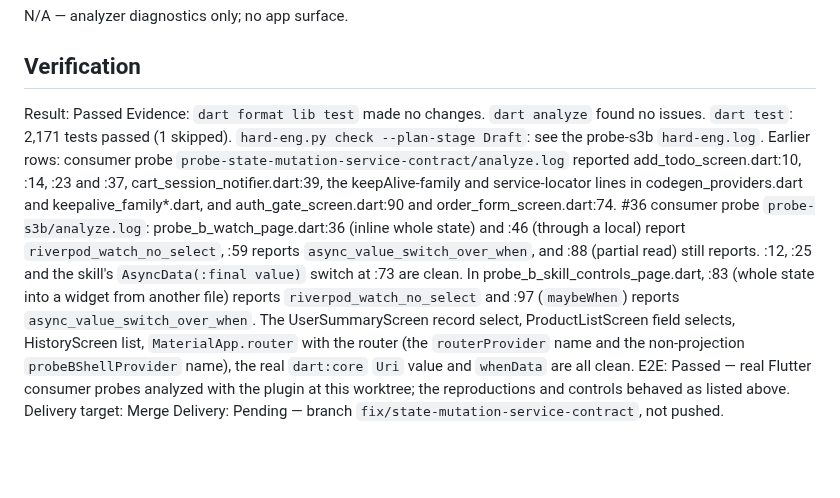
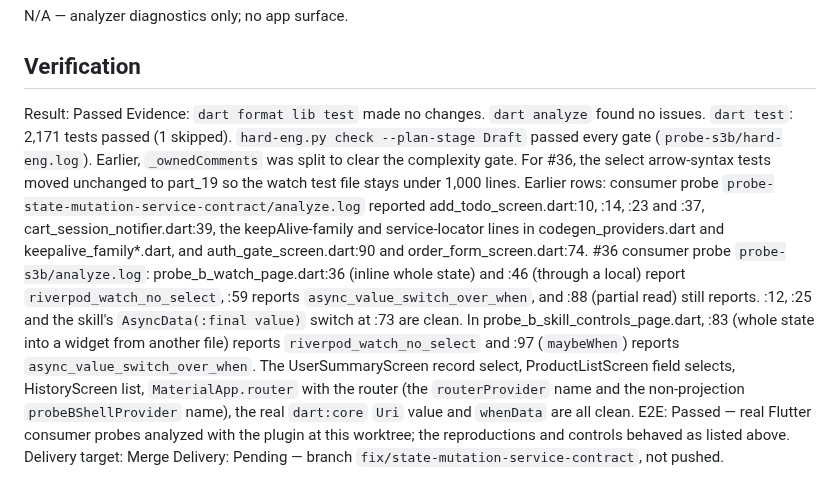
Before and after one commit to sgaabdu4/flutter_skill_lints, a Markdown page: features/state-mutation-service-contract/PLAN.md, the part around the change. GitHub-like rendering; blank space fills up the shorter version.

Commit message:
Record hard-eng result for #36 in plan

```diff
--- a/features/state-mutation-service-contract/PLAN.md
+++ b/features/state-mutation-service-contract/PLAN.md
@@ -60,7 +60,7 @@ N/A — analyzer diagnostics only; no app surface.
 ## Verification
 
 Result: Passed
-Evidence: `dart format lib test` made no changes. `dart analyze` found no issues. `dart test`: 2,171 tests passed (1 skipped). `hard-eng.py check --plan-stage Draft`: see the probe-s3b `hard-eng.log`. Earlier rows: consumer probe `probe-state-mutation-service-contract/analyze.log` reported add_todo_screen.dart:10, :14, :23 and :37, cart_session_notifier.dart:39, the keepAlive-family and service-locator lines in codegen_providers.dart and keepalive_family*.dart, and auth_gate_screen.dart:90 and order_form_screen.dart:74. #36 consumer probe `probe-s3b/analyze.log`: probe_b_watch_page.dart:36 (inline whole state) and :46 (through a local) report `riverpod_watch_no_select`, :59 reports `async_value_switch_over_when`, and :88 (partial read) still reports. :12, :25 and the skill's `AsyncData(:final value)` switch at :73 are clean. In probe_b_skill_controls_page.dart, :83 (whole state into a widget from another file) reports `riverpod_watch_no_select` and :97 (`maybeWhen`) reports `async_value_switch_over_when`. The UserSummaryScreen record select, ProductListScreen field selects, HistoryScreen list, `MaterialApp.router` with the router (the `routerProvider` name and the non-projection `probeBShellProvider` name), the real `dart:core` `Uri` value and `whenData` are all clean.
+Evidence: `dart format lib test` made no changes. `dart analyze` found no issues. `dart test`: 2,171 tests passed (1 skipped). `hard-eng.py check --plan-stage Draft` passed every gate (`probe-s3b/hard-eng.log`). Earlier, `_ownedComments` was split to clear the complexity gate. For #36, the select arrow-syntax tests moved unchanged to part_19 so the watch test file stays under 1,000 lines. Earlier rows: consumer probe `probe-state-mutation-service-contract/analyze.log` reported add_todo_screen.dart:10, :14, :23 and :37, cart_session_notifier.dart:39, the keepAlive-family and service-locator lines in codegen_providers.dart and keepalive_family*.dart, and auth_gate_screen.dart:90 and order_form_screen.dart:74. #36 consumer probe `probe-s3b/analyze.log`: probe_b_watch_page.dart:36 (inline whole state) and :46 (through a local) report `riverpod_watch_no_select`, :59 reports `async_value_switch_over_when`, and :88 (partial read) still reports. :12, :25 and the skill's `AsyncData(:final value)` switch at :73 are clean. In probe_b_skill_controls_page.dart, :83 (whole state into a widget from another file) reports `riverpod_watch_no_select` and :97 (`maybeWhen`) reports `async_value_switch_over_when`. The UserSummaryScreen record select, ProductListScreen field selects, HistoryScreen list, `MaterialApp.router` with the router (the `routerProvider` name and the non-projection `probeBShellProvider` name), the real `dart:core` `Uri` value and `whenData` are all clean.
 E2E: Passed — real Flutter consumer probes analyzed with the plugin at this worktree; the reproductions and controls behaved as listed above.
 Delivery target: Merge
 Delivery: Pending — branch `fix/state-mutation-service-contract`, not pushed.
```
